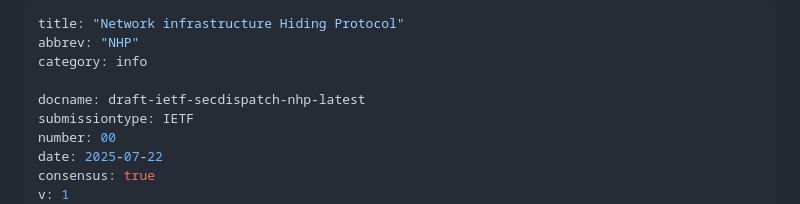
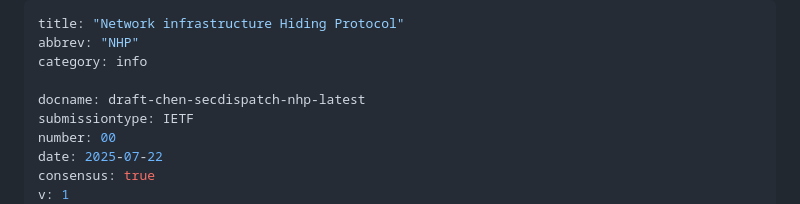
Before and after one commit to OpenNHP/ietf-rfc-nhp, a Markdown page: draft-chen-secdispatch-nhp-latest.md, the part around the change. Drawn GitHub-style.

```diff
--- a/draft-ietf-secdispatch-nhp.md
+++ b/draft-chen-secdispatch-nhp-latest.md
@@ -3,7 +3,7 @@ title: "Network infrastructure Hiding Protocol"
 abbrev: "NHP"
 category: info
 
-docname: draft-ietf-secdispatch-nhp-latest
+docname: draft-chen-secdispatch-nhp-latest
 submissiontype: IETF
 number: 00
 date: 2025-07-22
```
